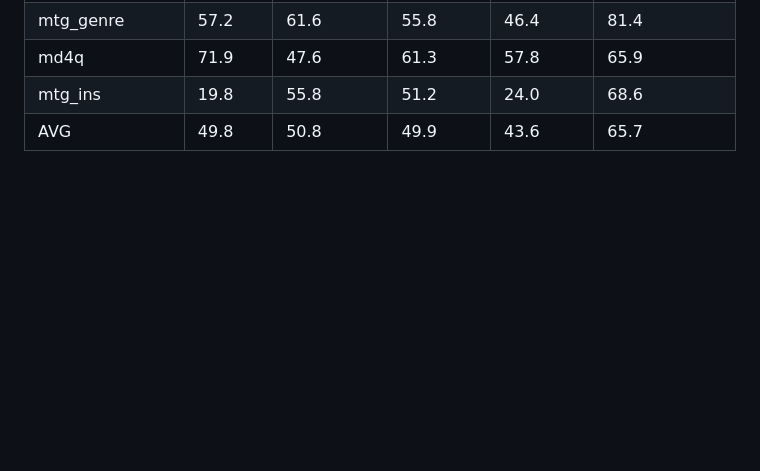
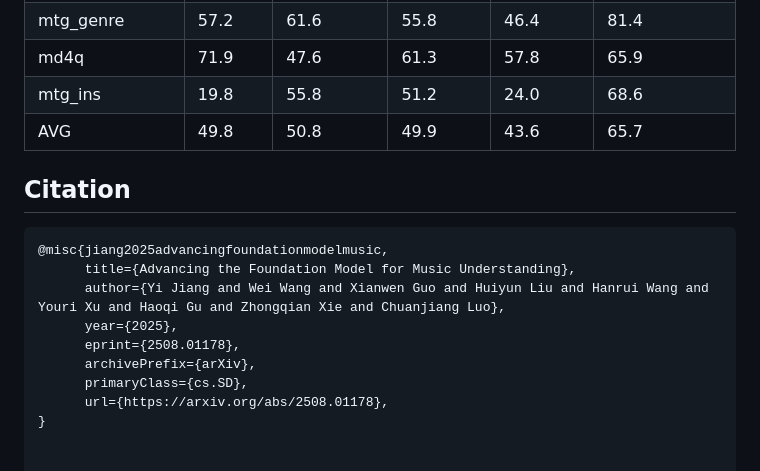
Before and after one commit to Rickey-CS/MuCUE-Bench, a Markdown page: README.md, the part around the change. Drawn GitHub-style; blank space fills up the shorter version.

````diff
--- a/README.md
+++ b/README.md
@@ -120,3 +120,16 @@ units: Acc%
 | md4q            | 71.9   | 47.6            | 61.3                   | 57.8                    | 65.9  |
 | mtg_ins         | 19.8   | 55.8            | 51.2                   | 24.0                    | 68.6  |
 | AVG             | 49.8   | 50.8            | 49.9                   | 43.6                    | 65.7  |
+
+## Citation
+
+```bibtex
+@misc{jiang2025advancingfoundationmodelmusic,
+      title={Advancing the Foundation Model for Music Understanding},
+      author={Yi Jiang and Wei Wang and Xianwen Guo and Huiyun Liu and Hanrui Wang and Youri Xu and Haoqi Gu and Zhongqian Xie and Chuanjiang Luo},
+      year={2025},
+      eprint={2508.01178},
+      archivePrefix={arXiv},
+      primaryClass={cs.SD},
+      url={https://arxiv.org/abs/2508.01178},
+}
````
